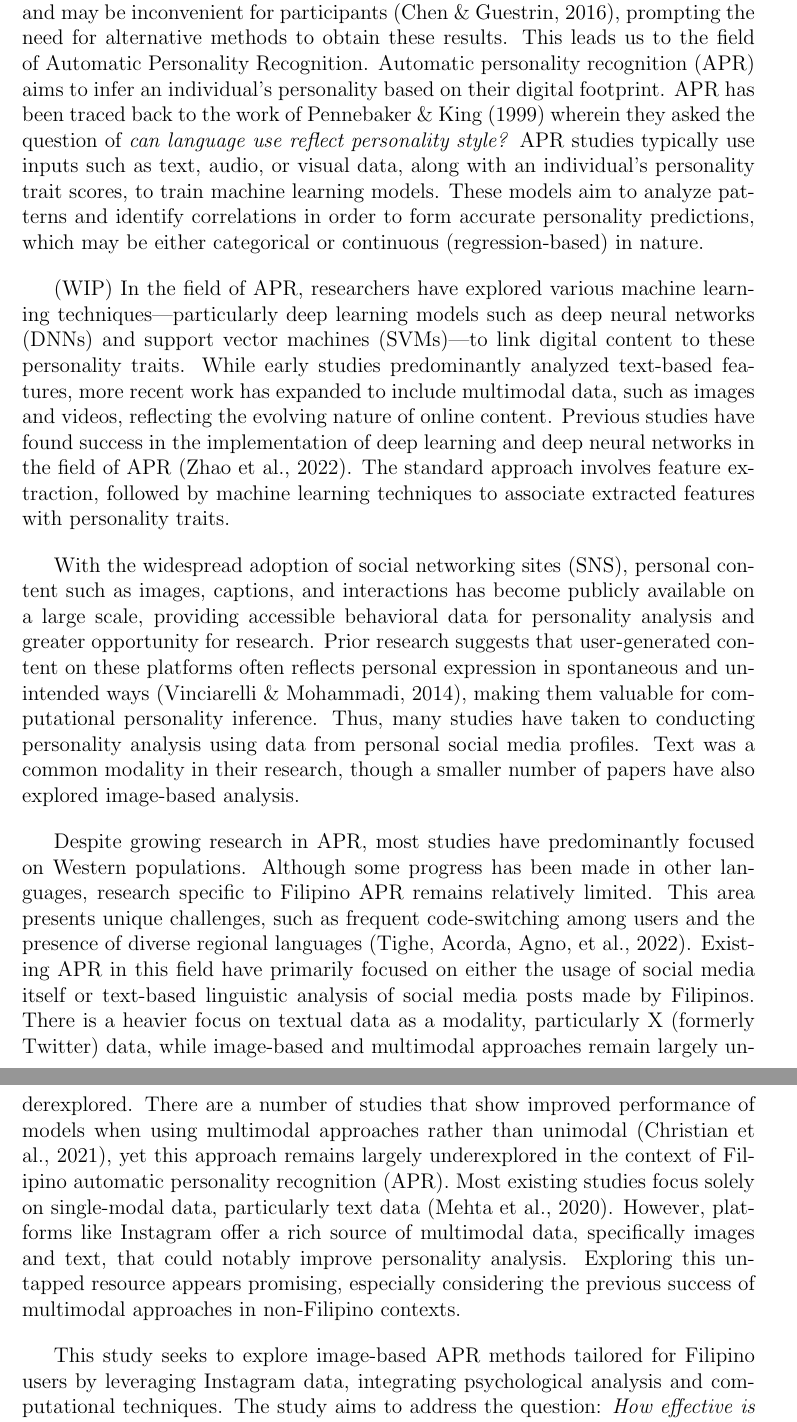
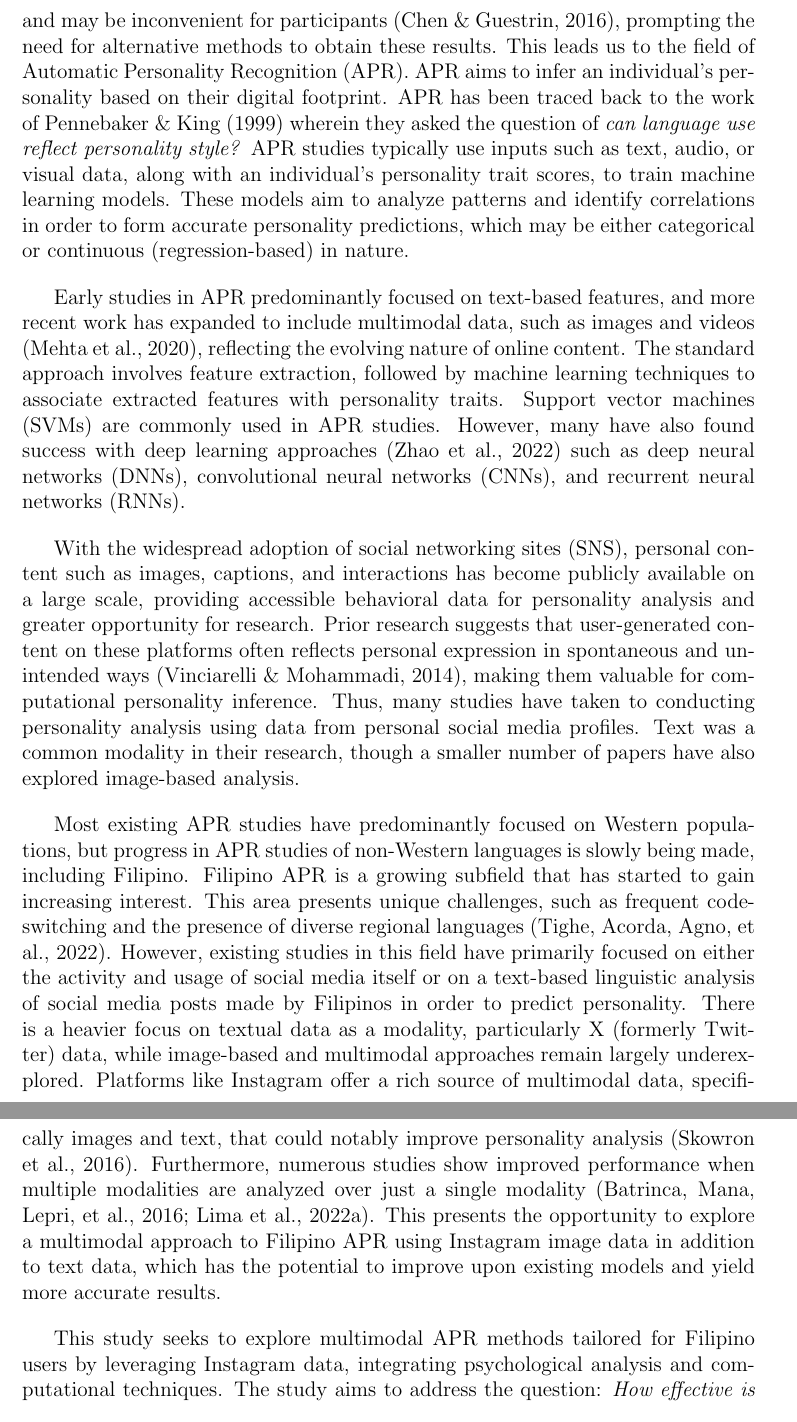
Before and after one commit to jjg-git/THSST1-instagram, a LaTeX thesis (main.tex, which reads chapter_1.tex): two parts of pages 9 and 10 of 34, joined at a grey line, cut so that both start at the same text. Compiled offline with pdfLaTeX.

Commit message:
Edits to 1.1 and 1.2

```diff
--- a/chapter_1.tex
+++ b/chapter_1.tex
@@ -41,22 +41,22 @@ Personality is defined as “patterns of thought, emotion, and behavior” \cite
 
-However, these traditional methods of identifying personality are time-consuming and may be inconvenient for participants \citep{chen2016}, prompting the need for alternative methods to obtain these results. This leads us to the field of Automatic Personality Recognition. Automatic personality recognition (APR) aims to infer an individual’s personality based on their digital footprint. APR has been traced back to the work of \citet{Pennebaker1999} wherein they asked the question of \textit{can language use reflect personality style?} APR studies typically use inputs such as text, audio, or visual data, along with an individual’s personality trait scores, to train machine learning models. These models aim to analyze patterns and identify correlations in order to form accurate personality predictions, which may be either categorical or continuous (regression-based) in nature.
+However, these traditional methods of identifying personality are time-consuming and may be inconvenient for participants \citep{chen2016}, prompting the need for alternative methods to obtain these results. This leads us to the field of Automatic Personality Recognition (APR). APR aims to infer an individual’s personality based on their digital footprint. APR has been traced back to the work of \citet{Pennebaker1999} wherein they asked the question of \textit{can language use reflect personality style?} APR studies typically use inputs such as text, audio, or visual data, along with an individual’s personality trait scores, to train machine learning models. These models aim to analyze patterns and identify correlations in order to form accurate personality predictions, which may be either categorical or continuous (regression-based) in nature.
 
 % Give a synthesis of previous work
 
 % Synthesis of previous studies...
 %\citet{Pennebaker1999} and \citet{Mairesse2007} had demonstrated the different ways of detecting personalities and emotions by analyzing the text with various language models. Due to that, social media had became a common place for the research of personality detection. The PagkataoKo dataset has been made with social media activity on Instagram and X (formerly known as Twitter). There were more studies using X's data than Instagram due to X being a more prominent platform with its text-based posts. However, \citet{ferwerda2016}, \cite{Reece2017-qw} and \cite{Harris2019-gq} made studies that showed analyzing photos was possible. Thus, researching on Instagram became more meaningful in this manner.
 
-(WIP) In the field of APR, researchers have explored various machine learning techniques—particularly deep learning models such as deep neural networks (DNNs) and support vector machines (SVMs)—to link digital content to these personality traits. While early studies predominantly analyzed text-based features, more recent work has expanded to include multimodal data, such as images and videos, reflecting the evolving nature of online content. Previous studies have found success in the implementation of deep learning and deep neural networks in the field of APR \citep{Zhao2022}. The standard approach involves feature extraction, followed by machine learning techniques to associate extracted features with personality traits.
+Early studies in APR predominantly focused on text-based features, and more recent work has expanded to include multimodal data, such as images and videos \citep{Mehta2020}, reflecting the evolving nature of online content. The standard approach involves feature extraction, followed by machine learning techniques to associate extracted features with personality traits. Support vector machines (SVMs) are commonly used in APR studies. However, many have also found success with deep learning approaches \citep{Zhao2022} such as deep neural networks (DNNs), convolutional neural networks (CNNs), and recurrent neural networks (RNNs).
 
 With the widespread adoption of social networking sites (SNS), personal content such as images, captions, and interactions has become publicly available on a large scale, providing accessible behavioral data for personality analysis and greater opportunity for research. Prior research suggests that user-generated content on these platforms often reflects personal expression in spontaneous and unintended ways \citep{Vinciarelli2014}, making them valuable for computational personality inference. Thus, many studies have taken to conducting personality analysis using data from personal social media profiles. Text was a common modality in their research, though a smaller number of papers have also explored image-based analysis.
 
-Despite growing research in APR, most studies have predominantly focused on Western populations. Although some progress has been made in other languages, research specific to Filipino APR remains relatively limited. This area presents unique challenges, such as frequent code-switching among users and the presence of diverse regional languages \citep{tighe_acorda_2022}. Existing APR in this field have primarily focused on either the usage of social media itself or text-based linguistic analysis of social media posts made by Filipinos. There is a heavier focus on textual data as a modality, particularly X (formerly Twitter) data, while image-based and multimodal approaches remain largely underexplored. There are a number of studies that show improved performance of models when using multimodal approaches rather than unimodal \citep{Christian2021}, yet this approach remains largely underexplored in the context of Filipino automatic personality recognition (APR). Most existing studies focus solely on single-modal data, particularly text data  \citep{Mehta2020}. However, platforms like Instagram offer a rich source of multimodal data, specifically images and text, that could notably improve personality analysis. Exploring this untapped resource appears promising, especially considering the previous success of multimodal approaches in non-Filipino contexts.
+Most existing APR studies have predominantly focused on Western populations, but progress in APR studies of non-Western languages is slowly being made, including Filipino. Filipino APR is a growing subfield that has started to gain increasing interest. This area presents unique challenges, such as frequent code-switching and the presence of diverse regional languages \citep{tighe_acorda_2022}. However, existing studies in this field have primarily focused on either the activity and usage of social media itself or on a text-based linguistic analysis of social media posts made by Filipinos in order to predict personality. There is a heavier focus on textual data as a modality, particularly X (formerly Twitter) data, while image-based and multimodal approaches remain largely underexplored. Platforms like Instagram offer a rich source of multimodal data, specifically images and text, that could notably improve personality analysis \citep{Skowron2016}. Furthermore, numerous studies show improved performance when multiple modalities are analyzed over just a single modality \citep{batrinca_multimodal_2016, lima_sequential_2022}. This presents the opportunity to explore a multimodal approach to Filipino APR using Instagram image data in addition to text data, which has the potential to improve upon existing models and yield more accurate results.
 
 % State the problem and the research question
 
 % Paragraph containing the Problem Statement or the Research Question.
 
-This study seeks to explore image-based APR methods tailored for Filipino users by leveraging Instagram data, integrating psychological analysis and computational techniques. The study aims to address the question: \textit{How effective is multimodal Instagram data as a source for recognizing manifestations of Filipino personality traits?}
+This study seeks to explore multimodal APR methods tailored for Filipino users by leveraging Instagram data, integrating psychological analysis and computational techniques. The study aims to address the question: \textit{How effective is multimodal Instagram data as a source for recognizing manifestations of Filipino personality traits?}
 
 % This section ends with a discussion on the problem/s faced by or that still exist in the specific technology or field (e.g., limitations of existing software or algorithms). It should not contain your research objectives or goal; instead, the problem statement would lead to the research objectives to be stated in 1.2.
 
```
Also changed, not shown: chapter_1.tex (6 more changed lines).
